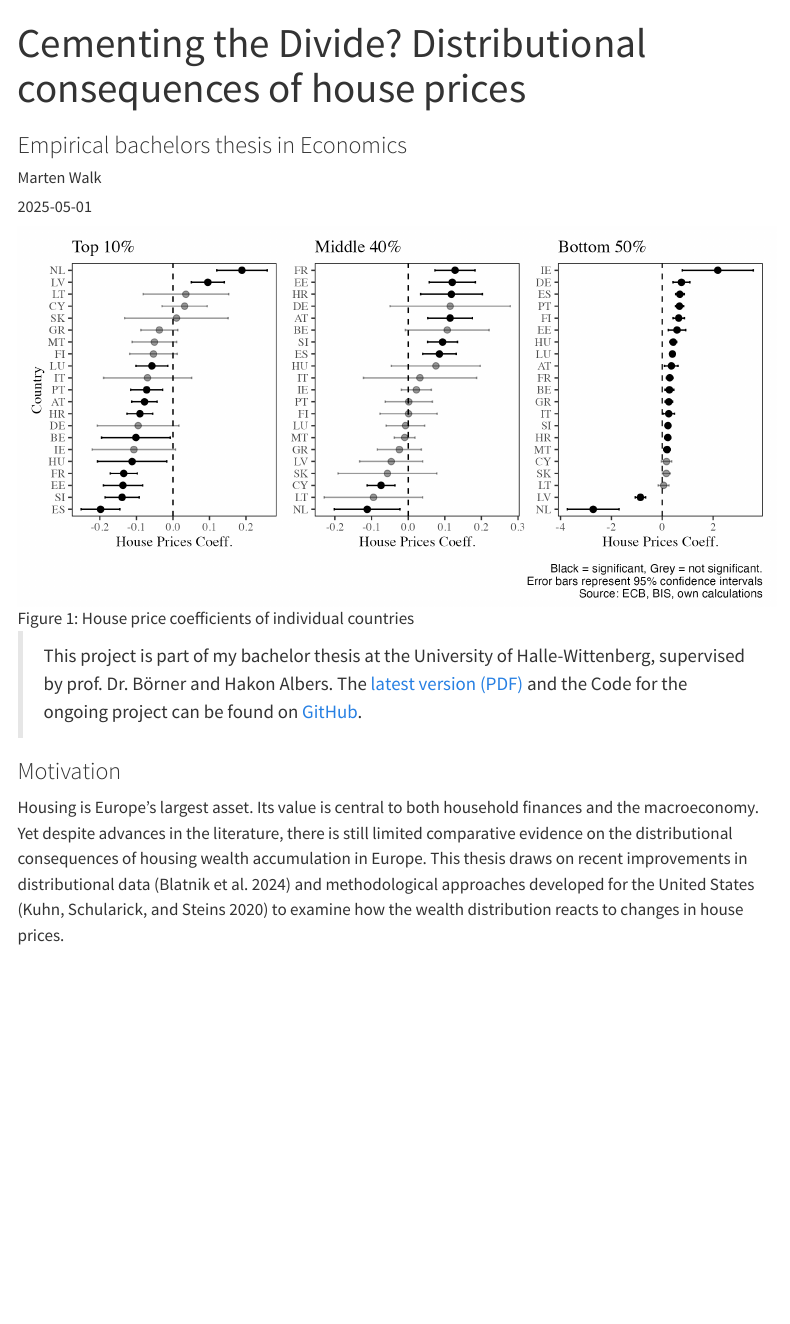
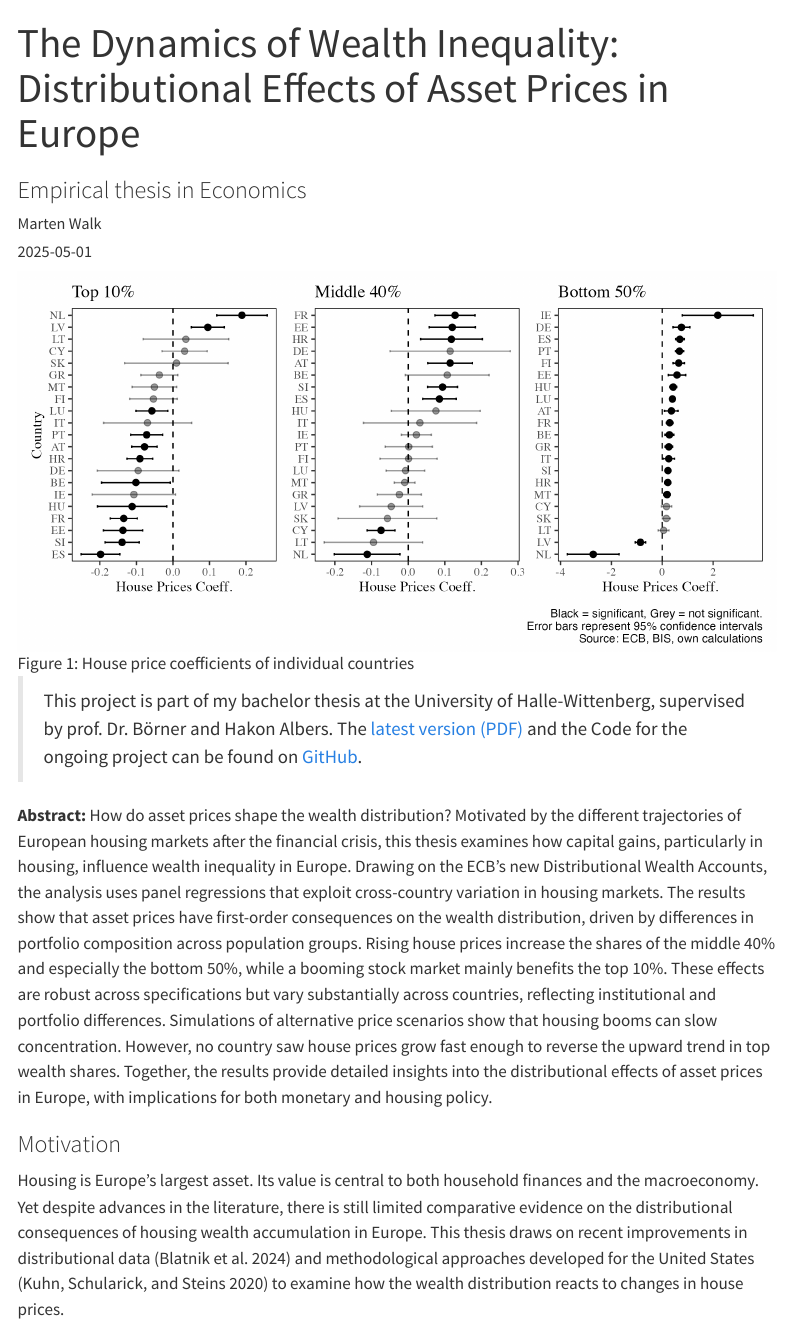
Before and after one commit to skriptum/quarto_site, a Quarto document (projects/inequality/index.qmd): the page in a window 1100 px wide, from its top. Rendered offline with R 4.5, knitr and Pandoc in place of Quarto, with nearby package versions; menus at the side of the page are left out.

Commit message:
update thesis

```diff
--- a/projects/inequality/index.qmd
+++ b/projects/inequality/index.qmd
@@ -1,13 +1,11 @@
 ---
-title: "Cementing the Divide? Distributional consequences of house prices"
-subtitle: "Empirical bachelors thesis in Economics"
+title: "The Dynamics of Wealth Inequality: Distributional Effects of Asset Prices in Europe"
+subtitle: "Empirical thesis in Economics"
 date:   "2025-05-01"
 categories:
 - R
 - politics
 - inequality
-description: |
-  How do asset prices shape the wealth distribution? Motivated by the different trajectories of European housing markets after the financial crisis, this thesis examines how capital gains, particularly in housing, influence wealth inequality in Europe. Drawing on the ECB’s new Distributional Wealth Accounts, the analysis uses panel regressions that exploit cross-country variation in housing markets. The results show that asset prices have first-order consequences on the wealth distribution, driven by differences in portfolio composition across population groups. Rising house prices increase the shares of the middle 40% and especially the bottom 50%, while a booming stock market mainly benefits the top 10%. These effects are robust across specifications but vary substantially across countries, reflecting institutional and portfolio differences. Simulations of alternative price scenarios show that housing booms can slow concentration. However, no country saw house prices grow fast enough to reverse the upward trend in top wealth shares. Together, the results provide detailed insights into the distributional effects of asset prices in Europe, with implications for both monetary and housing policy.
 #author-title: GitHub Repo
 #author: '<a href="https://github.com/skriptum/inequality">skriptum/inequality</a>'
 author: "Marten Walk"
@@ -15,2 +12,7 @@ author: "Marten Walk"
 image: "HP_coeff.png"
+citation:
+  type: thesis
+  pdf-url: "https://raw.githubusercontent.com/skriptum/inequality/refs/heads/main/text/main.pdf"
+  doi: 10.5281/zenodo.16941045
+  abstract:  "How do asset prices shape the wealth distribution? Motivated by the different trajectories of European housing markets after the financial crisis, this thesis examines how capital gains, particularly in housing, influence wealth inequality in Europe. Drawing on the ECB’s new Distributional Wealth Accounts, the analysis uses panel regressions that exploit cross-country variation in housing markets. The results show that asset prices have first-order consequences on the wealth distribution, driven by differences in portfolio composition across population groups. Rising house prices increase the shares of the middle 40% and especially the bottom 50%, while a booming stock market mainly benefits the top 10%. These effects are robust across specifications but vary substantially across countries, reflecting institutional and portfolio differences. Simulations of alternative price scenarios show that housing booms can slow concentration. However, no country saw house prices grow fast enough to reverse the upward trend in top wealth shares. Together, the results provide detailed insights into the distributional effects of asset prices in Europe, with implications for both monetary and housing policy."
 google-scholar: true
@@ -22,6 +23,8 @@ bibliography: bachelor.bib
 
 > This project is part of my bachelor thesis at the University of Halle-Wittenberg, supervised by prof. Dr. Börner and Hakon Albers.
 > The [latest version (PDF)](https://raw.githubusercontent.com/skriptum/inequality/refs/heads/main/text/main.pdf) and the Code for the ongoing project can be found on [GitHub](https://github.com/skriptum/inequality).
+
+**Abstract:** How do asset prices shape the wealth distribution? Motivated by the different trajectories of European housing markets after the financial crisis, this thesis examines how capital gains, particularly in housing, influence wealth inequality in Europe. Drawing on the ECB’s new Distributional Wealth Accounts, the analysis uses panel regressions that exploit cross-country variation in housing markets. The results show that asset prices have first-order consequences on the wealth distribution, driven by differences in portfolio composition across population groups. Rising house prices increase the shares of the middle 40% and especially the bottom 50%, while a booming stock market mainly benefits the top 10%. These effects are robust across specifications but vary substantially across countries, reflecting institutional and portfolio differences. Simulations of alternative price scenarios show that housing booms can slow concentration. However, no country saw house prices grow fast enough to reverse the upward trend in top wealth shares. Together, the results provide detailed insights into the distributional effects of asset prices in Europe, with implications for both monetary and housing policy.
 
 ### Motivation
 
```
Also changed, not shown: projects/inequality/index.qmd (2 more changed lines), 1 other file.
